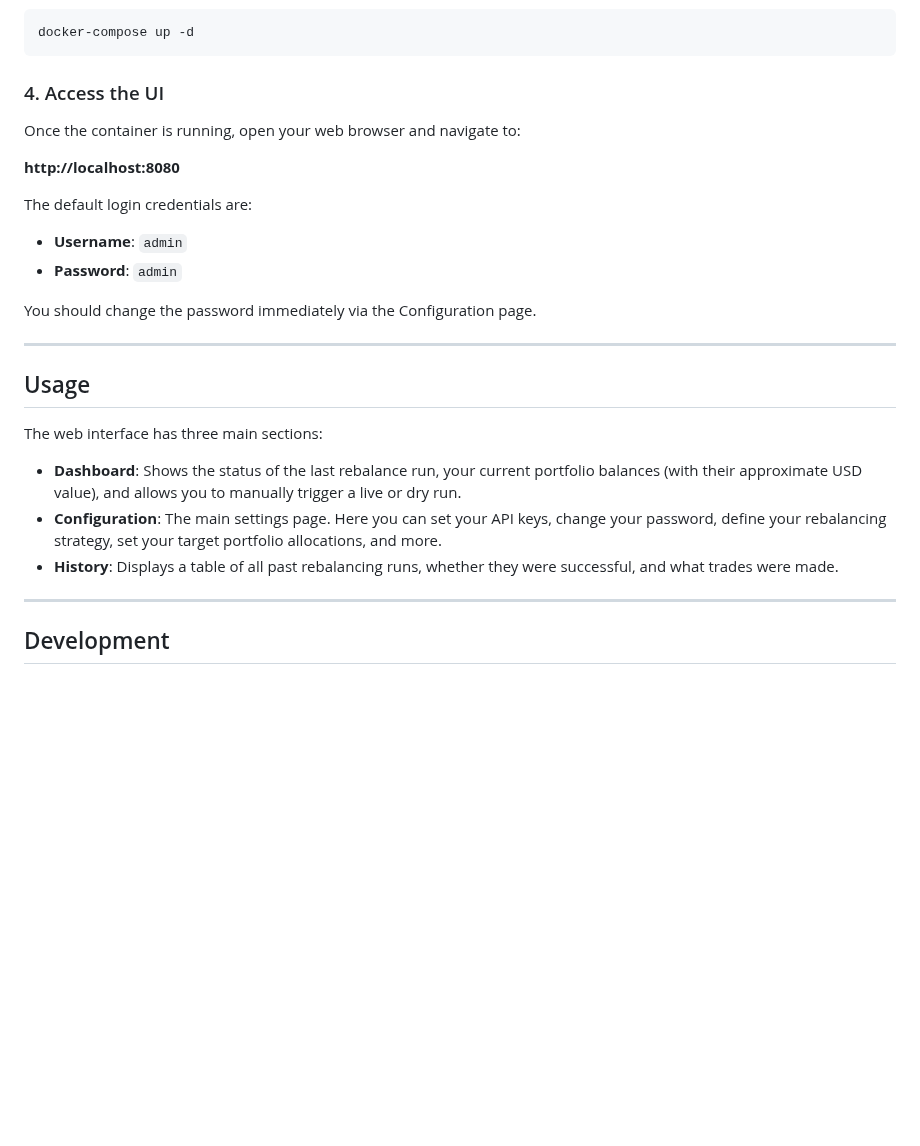
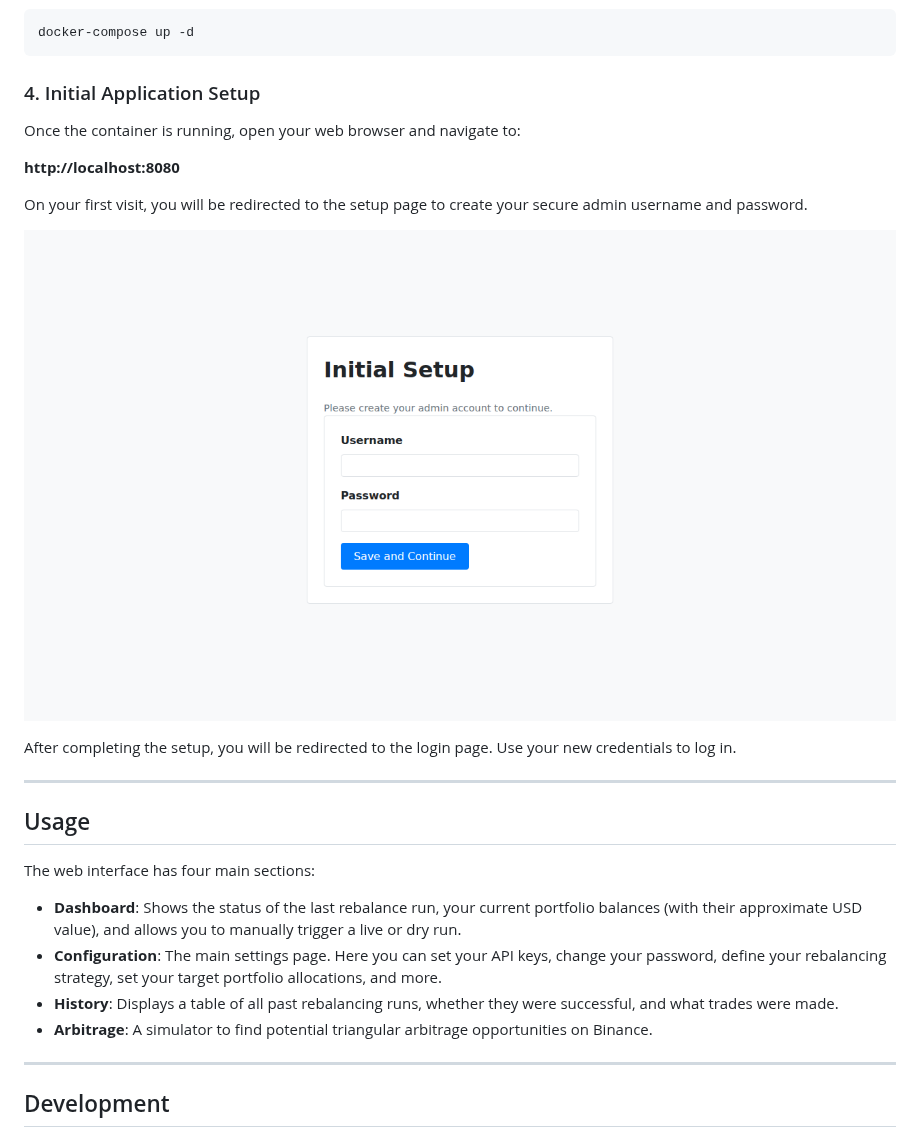
Before and after one commit to Jailtonfonseca/rebalanceamento-binance, a Markdown page: README.md, the part around one of its changes. Rendered like a GitHub page; pictures changed too: docs/images/setup-page.png (added); blank space fills up the shorter version.

````diff
--- a/README.md
+++ b/README.md
@@ -74,27 +100,28 @@ Now you can run the container in detached mode:
 docker-compose up -d
 ```
 
-### 4. Access the UI
+### 4. Initial Application Setup
 
 Once the container is running, open your web browser and navigate to:
 
 **http://localhost:8080**
 
-The default login credentials are:
-- **Username**: `admin`
-- **Password**: `admin`
+On your first visit, you will be redirected to the setup page to create your secure admin username and password.
 
-You should change the password immediately via the Configuration page.
+![Initial Setup Page](docs/images/setup-page.png)
+
+After completing the setup, you will be redirected to the login page. Use your new credentials to log in.
 
 ---
 
 ## Usage
 
-The web interface has three main sections:
+The web interface has four main sections:
 
 - **Dashboard**: Shows the status of the last rebalance run, your current portfolio balances (with their approximate USD value), and allows you to manually trigger a live or dry run.
 - **Configuration**: The main settings page. Here you can set your API keys, change your password, define your rebalancing strategy, set your target portfolio allocations, and more.
 - **History**: Displays a table of all past rebalancing runs, whether they were successful, and what trades were made.
+- **Arbitrage**: A simulator to find potential triangular arbitrage opportunities on Binance.
 
 ---
 
````
Also changed, not shown: other parts of README.md (+31 -5 lines), docs/images/arbitrage-page.png (added), docs/images/dashboard-page.png (added), docs/images/login-page.png (added), 1 other file.
